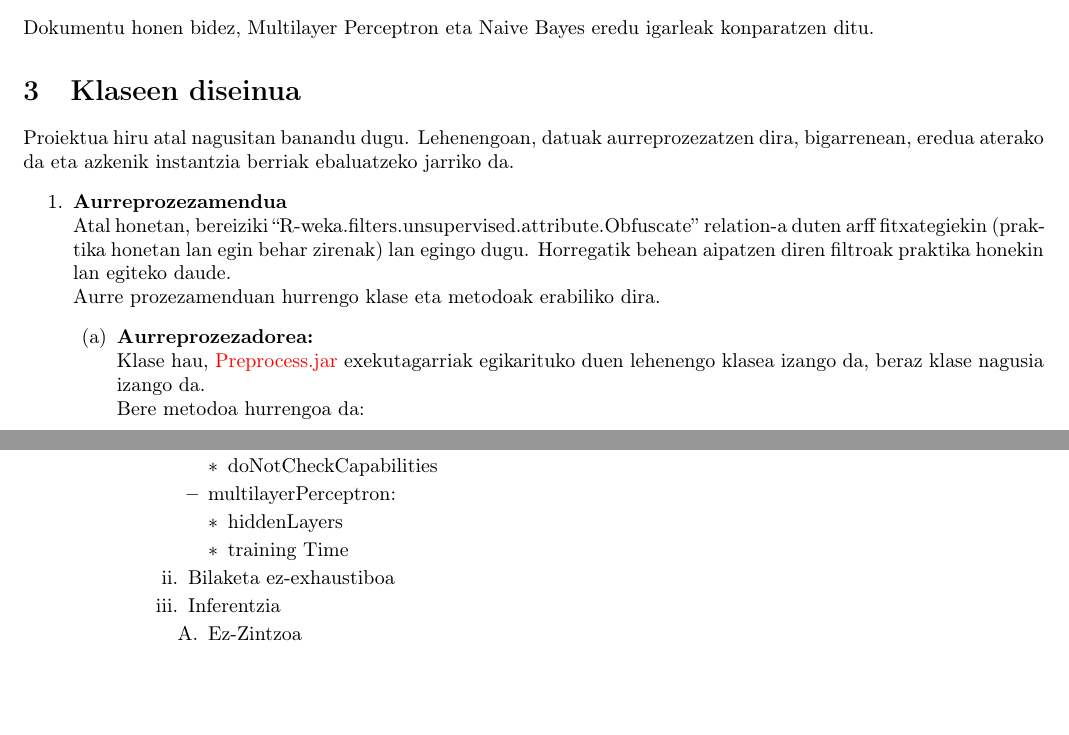
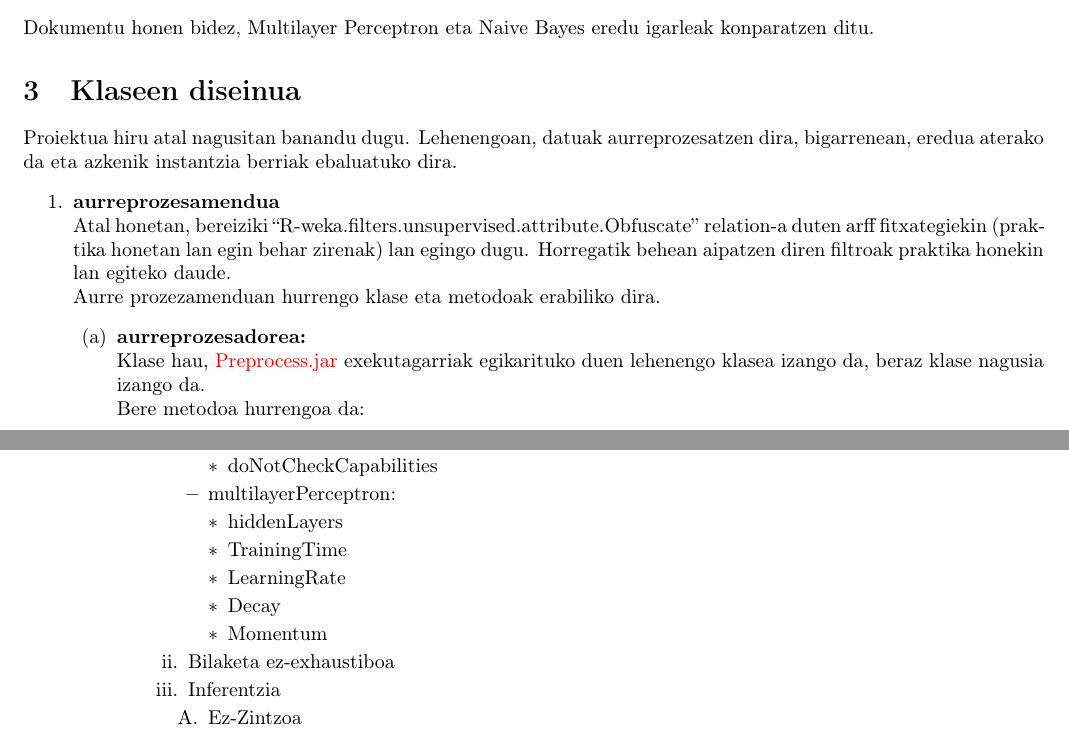
Before and after one commit to ieltzu/EHESProiektua, a LaTeX document (EHESProiektua/doku/design.tex): two parts of pages 3 and 4 of 6, joined at a grey line, cut so that both start at the same text, the shorter picture padded with empty space. Compiled offline with pdfLaTeX; the source files are stored in an older character set and shown here as Unicode.

Commit message:
aldaketak

```diff
--- a/EHESProiektua/doku/design.tex
+++ b/EHESProiektua/doku/design.tex
@@ -56,13 +56,13 @@
 Dokumentu honen bidez,
 Multilayer Perceptron eta Naive Bayes eredu igarleak konparatzen ditu.
 \section{Klaseen diseinua}
-Proiektua hiru atal nagusitan banandu dugu. Lehenengoan, datuak aurreprozezatzen dira, bigarrenean, eredua aterako da eta azkenik instantzia berriak ebaluatzeko jarriko da.
+Proiektua hiru atal nagusitan banandu dugu. Lehenengoan, datuak aurreprozesatzen dira, bigarrenean, eredua aterako da eta azkenik instantzia berriak ebaluatuko dira.
 \begin{enumerate}
-	\item \textbf{Aurreprozezamendua} \\
+	\item \textbf{aurreprozesamendua} \\
 		Atal honetan, bereiziki ``R-weka.filters.unsupervised.attribute.Obfuscate'' relation-a duten arff fitxategiekin (praktika honetan lan egin behar zirenak) lan egingo dugu. Horregatik behean aipatzen diren filtroak praktika honekin lan egiteko daude. \\
 		Aurre prozezamenduan hurrengo klase eta metodoak erabiliko dira.
 		\begin{enumerate}
-			\item {\bf Aurreprozezadorea:}\\
+			\item {\bf aurreprozesadorea:}\\
 			Klase hau, {\red Preprocess.jar} exekutagarriak egikarituko duen lehenengo klasea izango da, beraz klase nagusia izango da.\\
 			Bere metodoa hurrengoa da:
 			\begin{itemize}
@@ -114,7 +114,10 @@ Proiektua hiru atal nagusitan banandu dugu. Lehenengoan, datuak aurreprozezatzen
 \item multilayerPerceptron:
 \begin{itemize}
 \item hiddenLayers
-\item training Time
+\item TrainingTime
+\item LearningRate
+\item Decay
+\item Momentum
 \end{itemize}
 
 \end{itemize}
```
Also changed, not shown: EHESProiektua/doku/dokuEHESProiektua.tex (+8 -2 lines), EHESProiektua/doku/design.pdf, EHESProiektua/doku/dokuEHESProiektua.pdf, EHESProiektua/doku/design.tex (4 more changed lines), 1 other file.
